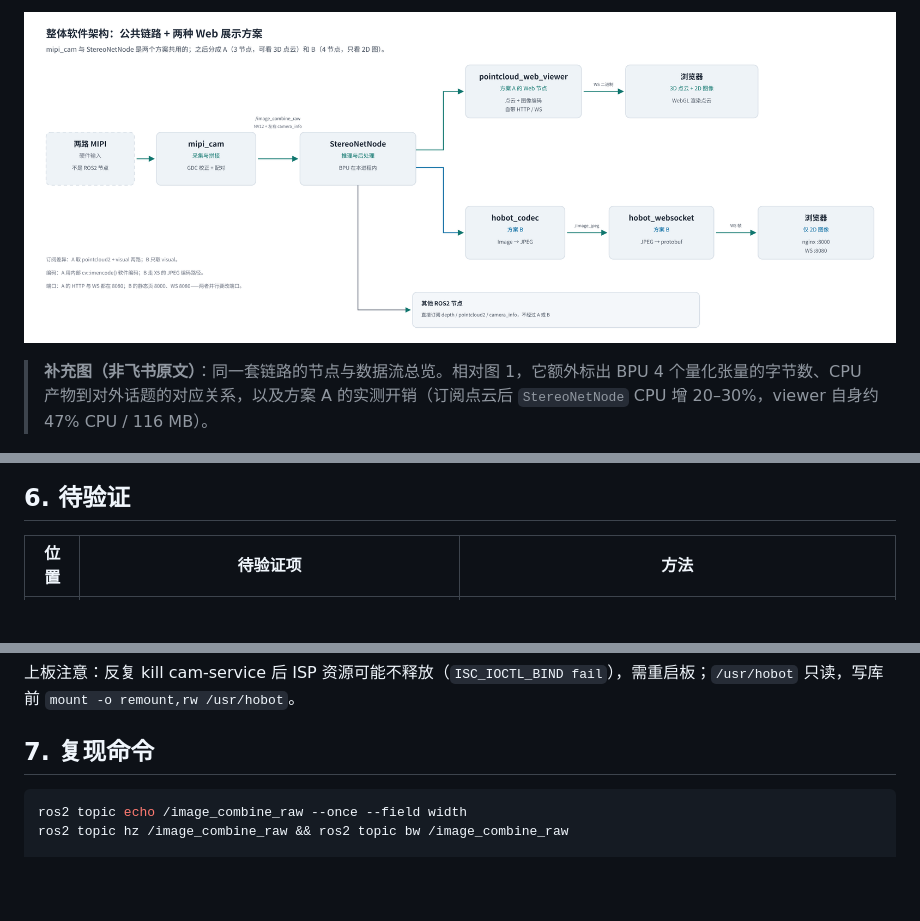
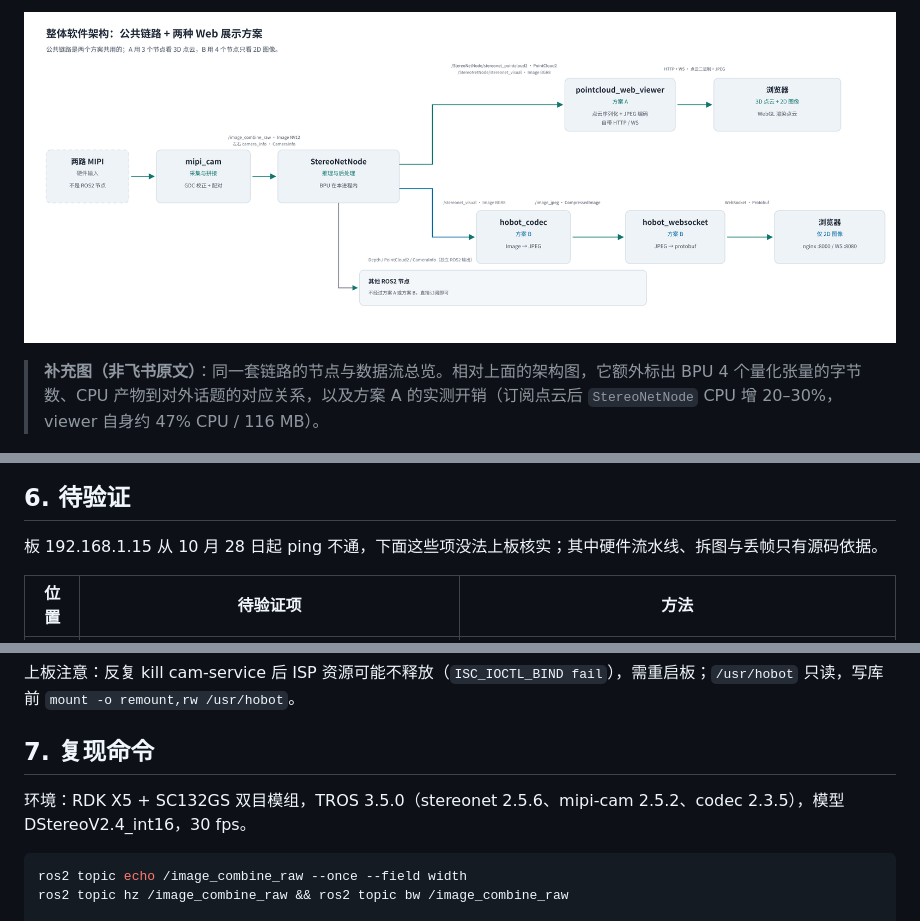
Before and after one commit to dg-xiaodong/test_perfetto, a Markdown page: hobot_stereonet/README.md, 3 parts joined by grey strips. Drawn GitHub-style; pictures changed too: hobot_stereonet/images/fig_architecture.png; blank space fills up the shorter version.

````diff
--- a/hobot_stereonet/README.md
+++ b/hobot_stereonet/README.md
@@ -42,7 +45,7 @@
 
 ![整体软件架构：公共链路 + 方案 A / B](images/fig_architecture.png)
 
-> **补充图（非飞书原文）**：同一套链路的节点与数据流总览。相对图 1，它额外标出 BPU 4 个量化张量的字节数、CPU 产物到对外话题的对应关系，以及方案 A 的实测开销（订阅点云后 `StereoNetNode` CPU 增 20–30%，viewer 自身约 47% CPU / 116 MB）。
+> **补充图（非飞书原文）**：同一套链路的节点与数据流总览。相对上面的架构图，它额外标出 BPU 4 个量化张量的字节数、CPU 产物到对外话题的对应关系，以及方案 A 的实测开销（订阅点云后 `StereoNetNode` CPU 增 20–30%，viewer 自身约 47% CPU / 116 MB）。
 
 ![节点与数据流总览：方案 B（codec + websocket，默认）与方案 A（pointcloud_web_viewer，仅 develop）](images/node_graph.png)
 
@@ -195,6 +198,8 @@ jpeg 大小由质量和画面内容共同决定，源码里没有码率上限，
 
 ## 6. 待验证
 
+板 192.168.1.15 从 10 月 28 日起 ping 不通，下面这些项没法上板核实；其中硬件流水线、拆图与丢帧只有源码依据。
+
 | 位置 | 待验证项 | 方法 |
 |-|-|-|
 | 3.1 | 现场实际 `stream_mode`、`rotation`、`cal_rotation`、`gdc_enable`、`sub_stream_enable` | `ros2 param get /mipi_cam stream_mode` 等 |
@@ -217,6 +222,8 @@ jpeg 大小由质量和画面内容共同决定，源码里没有码率上限，
 
 ## 7. 复现命令
 
+环境：RDK X5 + SC132GS 双目模组，TROS 3.5.0（stereonet 2.5.6、mipi-cam 2.5.2、codec 2.3.5），模型 DStereoV2.4_int16，30 fps。
+
 ```bash
 ros2 topic echo /image_combine_raw --once --field width
 ros2 topic hz /image_combine_raw && ros2 topic bw /image_combine_raw
````
Also changed, not shown: other parts of hobot_stereonet/README.md (+27 -24 lines), README.md (+1 -1 lines).
